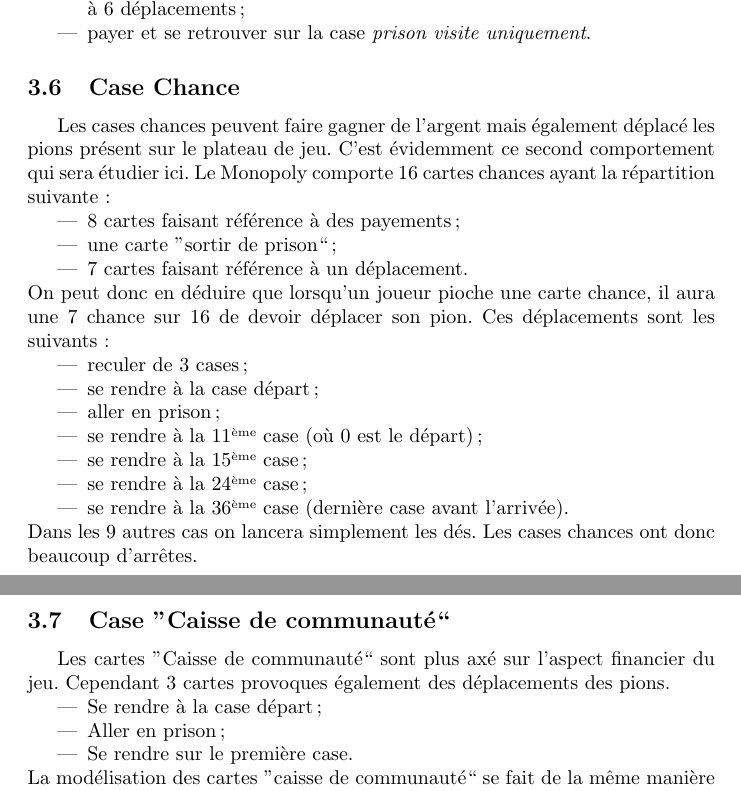
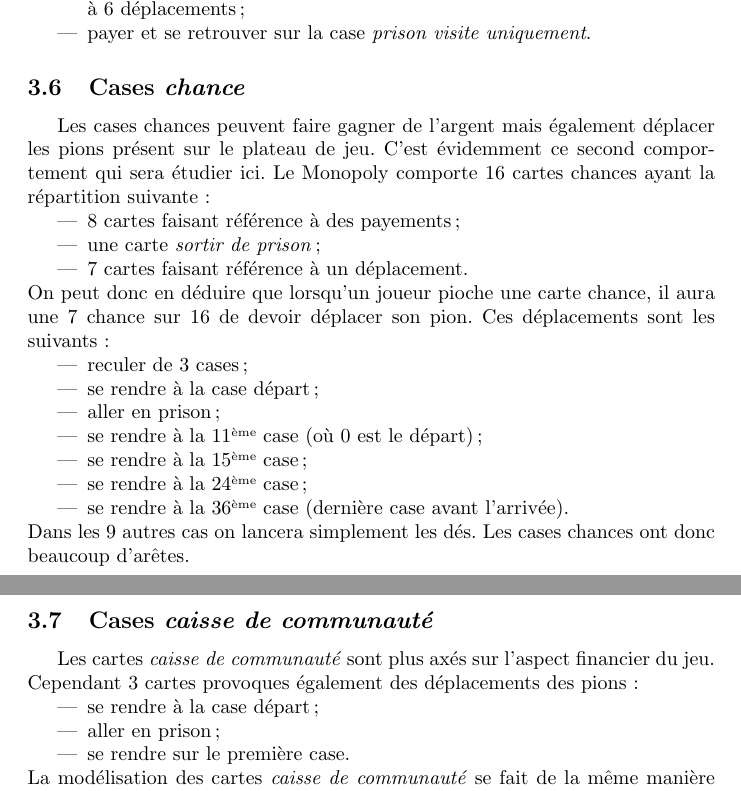
Before and after one commit to detobel36/Monopoly, a LaTeX paper (Rapport/Rapport.tex): two parts of pages 14 and 15 of 17, joined at a grey line, cut so that both start at the same text. Compiled offline with pdfLaTeX; a LaTeX package or settings file that is missing is left out.

Commit message:
:white_check_mark: Fin de la relecture du point 3.6 et 3.7

```diff
--- a/Rapport/Rapport.tex
+++ b/Rapport/Rapport.tex
@@ -676,17 +676,19 @@
 	uniquement}.
     \end{itemize}
 
-  \subsection{Case Chance}
-    Les cases chances peuvent faire gagner de l'argent mais également déplacé les pions
-    présent sur le plateau de jeu.  C'est évidemment ce second comportement qui sera
-    étudier ici.  Le Monopoly comporte 16 cartes chances ayant la répartition suivante:
+  \subsection{Cases \textit{chance}}
+    Les cases chances peuvent faire gagner de l'argent mais également
+    déplacer les pions présent sur le plateau de jeu.  C'est évidemment
+    ce second comportement qui sera étudier ici.  Le Monopoly comporte
+    16 cartes chances ayant la répartition suivante:
     \begin{itemize}
      \item 8 cartes faisant référence à des payements;
-     \item une carte ''sortir de prison``;
+     \item une carte \textit{sortir de prison};
      \item 7 cartes faisant référence à un déplacement.
     \end{itemize}
-    On peut donc en déduire que lorsqu'un joueur pioche une carte chance, il aura une
-    7 chance sur 16 de devoir déplacer son pion.  Ces déplacements sont les suivants:
+    On peut donc en déduire que lorsqu'un joueur pioche une carte
+    chance, il aura une 7 chance sur 16 de devoir déplacer son pion.
+    Ces déplacements sont les suivants:
     \begin{itemize}
      \item reculer de 3 cases;
      \item se rendre à la case départ;
@@ -696,19 +698,20 @@
      \item se rendre à la 24\up{ème} case;
      \item se rendre à la 36\up{ème} case (dernière case avant l'arrivée).
     \end{itemize}
-    Dans les 9 autres cas on lancera simplement les dés.  Les cases chances ont donc
-    beaucoup d'arrêtes.
+    Dans les 9 autres cas on lancera simplement les dés.  Les cases
+    chances ont donc beaucoup d'arêtes.
 
-  \subsection{Case ''Caisse de communauté``}
-    Les cartes ''Caisse de communauté`` sont plus axé sur l'aspect financier du jeu.
-    Cependant 3 cartes provoques également des déplacements des pions.
+  \subsection{Cases \textit{caisse de communauté}}
+    Les cartes \textit{caisse de communauté} sont plus axés sur l'aspect
+    financier du jeu. Cependant 3 cartes provoques également des déplacements
+    des pions:
     \begin{itemize}
-     \item Se rendre à la case départ;
-     \item Aller en prison;
-     \item Se rendre sur le première case.
+     \item se rendre à la case départ;
+     \item aller en prison;
+     \item se rendre sur le première case.
     \end{itemize}
-    La modélisation des cartes ''caisse de communauté`` se fait de la même manière que
-    les cartes ''Chance``.
+    La modélisation des cartes \textit{caisse de communauté} se fait de la
+    même manière que les cartes \textit{chance}.
 
   \subsection{Calcul de l'état stationnaire}
     Comme vu dans le point \ref{etat_stationnaire}, il est possible de calculer
```
Also changed, not shown: Rapport/Rapport.pdf.
